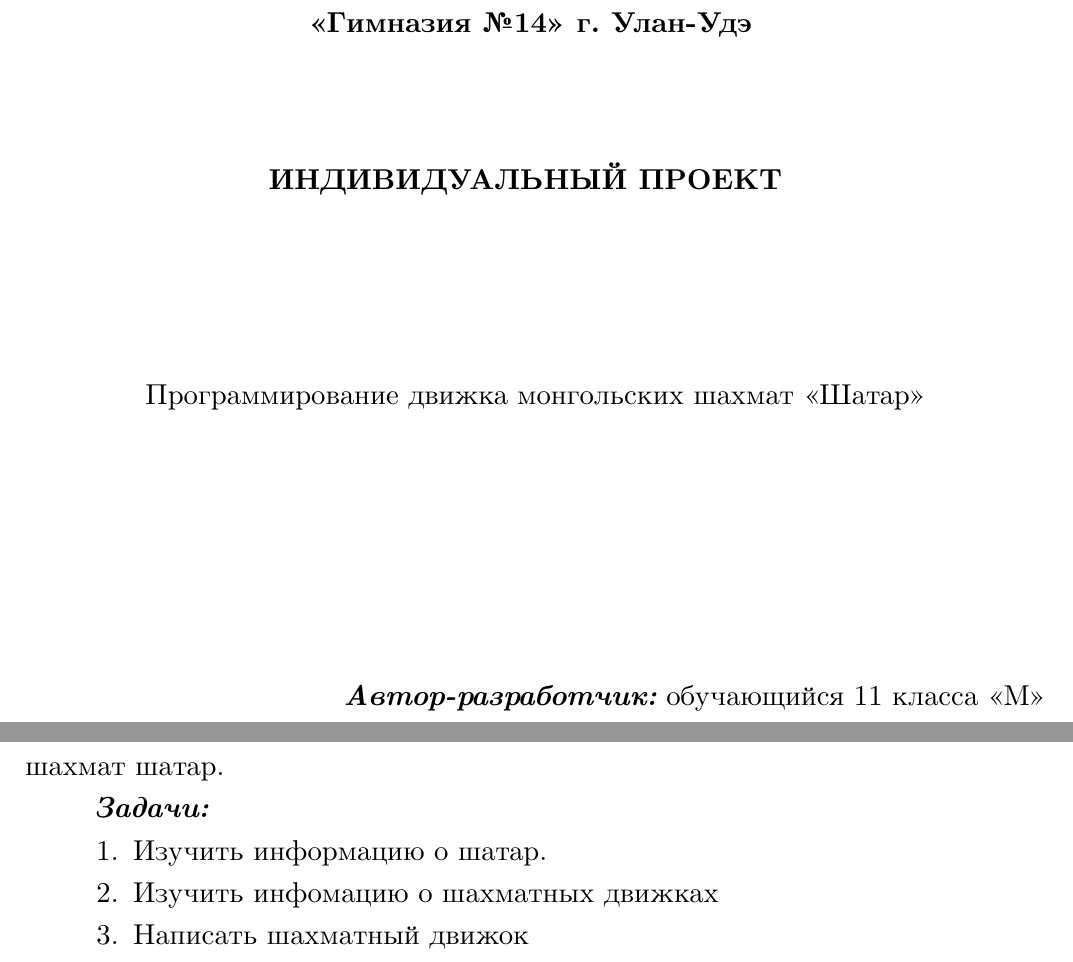
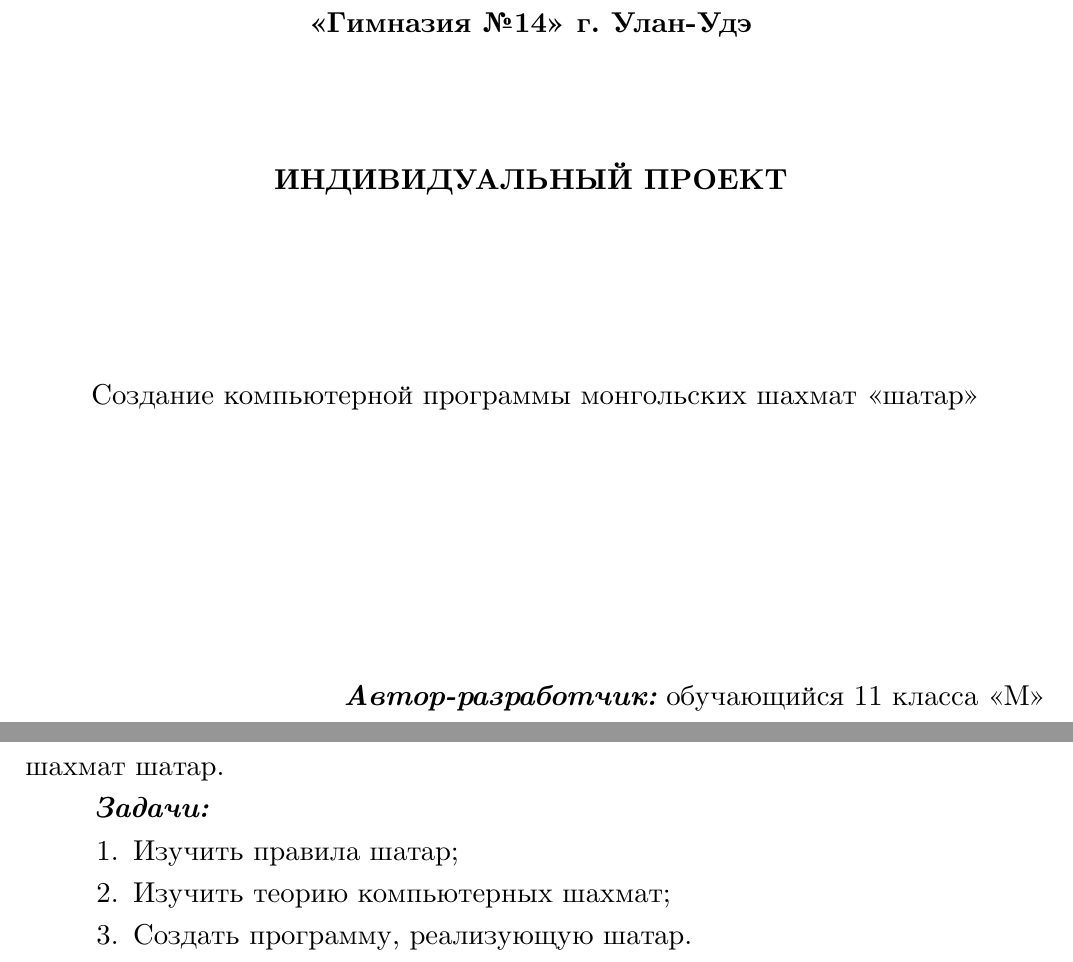
Before and after one commit to lubsanovdmitry/iip-docs, a LaTeX document (iip.tex, which reads iip/intro.tex, iip/title.tex): two parts of pages 1 and 3 of 8, joined at a grey line, cut so that both start at the same text. Compiled offline with XeLaTeX; a missing font is replaced by an installed copy or a similar font.

Commit message:
другие фиксы

```diff
--- a/iip/intro.tex
+++ b/iip/intro.tex
@@ -14,14 +14,14 @@
 
 	\textbf{\textit{Предмет:}} игровой движок шахмат шатар.
 
-	\textbf{\textit{Цель проекта:}} написать на языке программирования C++ движок шахмат шатар.
+	\textbf{\textit{Цель проекта:}} написать на языке программирования C++ программу шахмат шатар.
 
 	\textbf{\textit{Задачи:}}
 
 	\begin{enumerate}
-		\item Изучить информацию о шатар.
-		\item Изучить инфомацию о шахматных движках
-		\item Написать шахматный движок
+		\item Изучить правила шатар;
+		\item Изучить теорию компьютерных шахмат;
+		\item Создать программу, реализующую шатар.
 	\end{enumerate}
 	\clearpage
 }
--- a/iip/title.tex
+++ b/iip/title.tex
@@ -1,17 +1,17 @@
 \begin{titlepage}
 	\begin{center}
-		{\bf
+		\textbf{
 			Муниципальное Автономное Общеобразовательное Учреждение \\
 			<<Гимназия №14>> г. Улан-Удэ
 		}
 
 		\vspace{4em}
-		{\bf
+		\textbf{
 			ИНДИВИДУАЛЬНЫЙ ПРОЕКТ
 		}
 		\vspace{6em}
 
-		Программирование движка монгольских шахмат <<Шатар>>
+		Создание компьютерной программы монгольских шахмат <<шатар>>
 
 	\end{center}
 	\vspace{8em}
```
Also changed, not shown: iip/appendix.tex (+2 -3 lines), iip/biblio.tex (+1 -1 lines), iip/conclusion.tex (+2 -2 lines), iip.pdf, iip/intro.tex (2 more changed lines).
